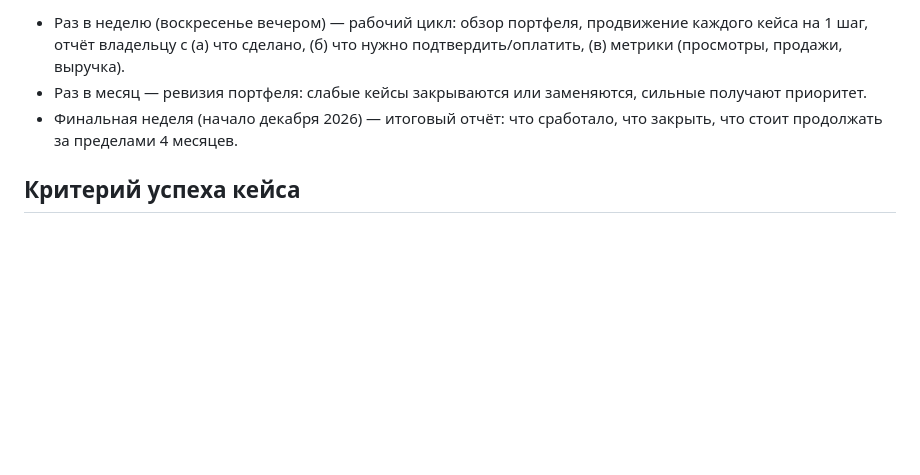
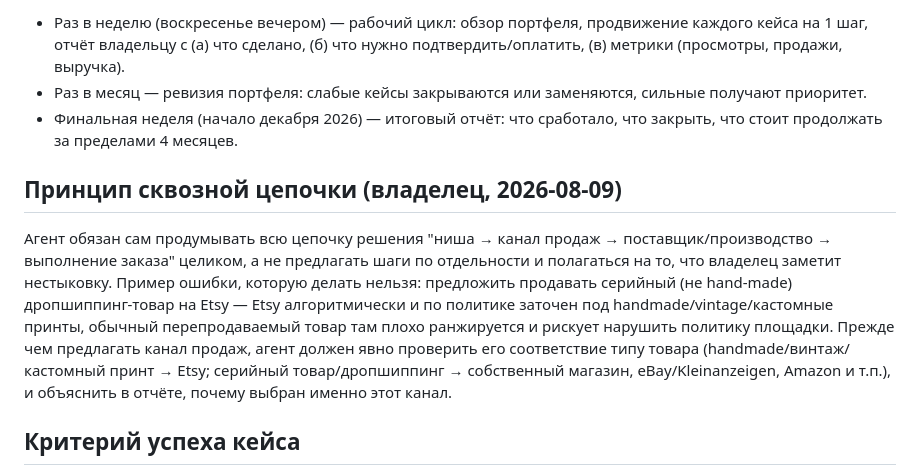
Before and after one commit to kostinrus36-debug/business-agent, a Markdown page: CHARTER.md, the part around the change. Rendered like a GitHub page; blank space fills up the shorter version.

Commit message:
Add end-to-end chain-reasoning principle to charter per owner feedback

```diff
--- a/CHARTER.md
+++ b/CHARTER.md
@@ -57,6 +57,19 @@
 - Финальная неделя (начало декабря 2026) — итоговый отчёт: что сработало,
   что закрыть, что стоит продолжать за пределами 4 месяцев.
 
+## Принцип сквозной цепочки (владелец, 2026-08-09)
+Агент обязан сам продумывать всю цепочку решения "ниша → канал продаж →
+поставщик/производство → выполнение заказа" целиком, а не предлагать
+шаги по отдельности и полагаться на то, что владелец заметит нестыковку.
+Пример ошибки, которую делать нельзя: предложить продавать серийный
+(не hand-made) дропшиппинг-товар на Etsy — Etsy алгоритмически и по
+политике заточен под handmade/vintage/кастомные принты, обычный
+перепродаваемый товар там плохо ранжируется и рискует нарушить политику
+площадки. Прежде чем предлагать канал продаж, агент должен явно проверить
+его соответствие типу товара (handmade/винтаж/кастомный принт → Etsy;
+серийный товар/дропшиппинг → собственный магазин, eBay/Kleinanzeigen,
+Amazon и т.п.), и объяснить в отчёте, почему выбран именно этот канал.
+
 ## Критерий успеха кейса
 Кейс жив, если у него есть измеримый прогресс к первой реальной продаже/доходу.
 Если 3 недели подряд нет прогресса — кейс закрывается или переформулируется.
```
